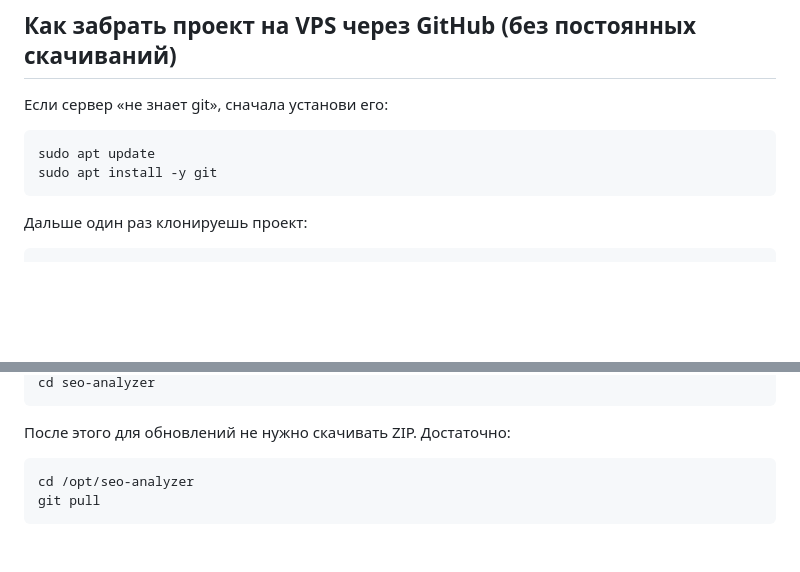
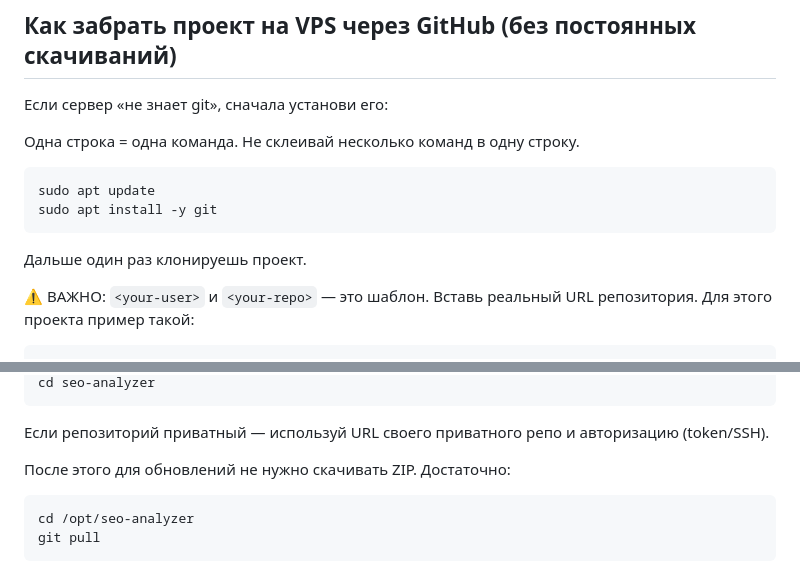
Before and after one commit to Icsar1/Marketing, a Markdown page: README.md, 2 parts joined by grey strips. Rendered like a GitHub page; blank space fills up the shorter version.

Commit message:
Clarify real GitHub clone URL and command formatting

````diff
--- a/README.md
+++ b/README.md
@@ -79,12 +79,17 @@ TOPVISOR_API_KEY=
 
 Если сервер «не знает git», сначала установи его:
 
+Одна строка = одна команда. Не склеивай несколько команд в одну строку.
+
 ```bash
 sudo apt update
 sudo apt install -y git
 ```
 
-Дальше один раз клонируешь проект:
+Дальше один раз клонируешь проект.
+
+⚠️ ВАЖНО: `<your-user>` и `<your-repo>` — это шаблон. Вставь реальный URL репозитория.
+Для этого проекта пример такой:
 
 ```bash
 cd /opt
@@ -92,5 +97,7 @@ sudo git clone https://github.com/<your-user>/<your-repo>.git seo-analyzer
 cd seo-analyzer
 ```
+
+Если репозиторий приватный — используй URL своего приватного репо и авторизацию (token/SSH).
 
 После этого для обновлений не нужно скачивать ZIP. Достаточно:
 
````
Also changed, not shown: other parts of README.md (+1 -1 lines).
